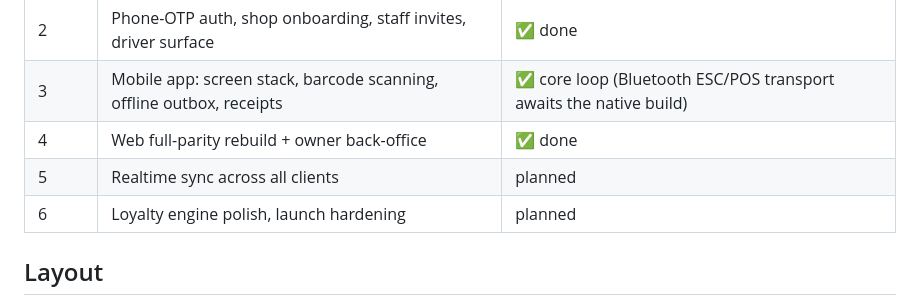
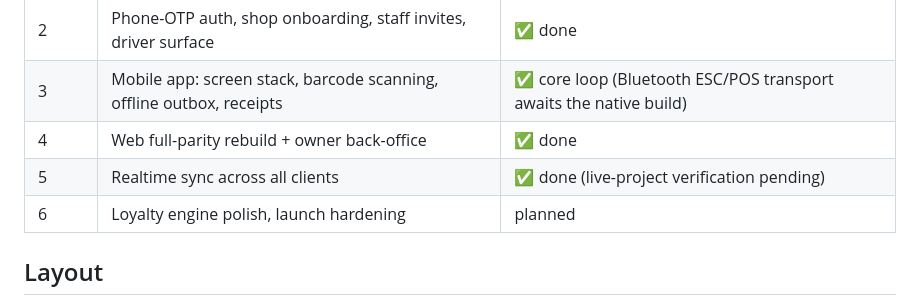
Before and after one commit to ramananbuilds/kadai-os, a Markdown page: README.md, the part around the change. Rendered like a GitHub page.

Commit message:
feat(apps): refresh on remote changes
Session version counters on web and mobile; every data
page and screen refetches when a bill, stock change, or
loyalty entry lands from another client.

```diff
--- a/README.md
+++ b/README.md
@@ -18,7 +18,7 @@ like money — append-only ledger, integer math, server-authoritative.
 | 2 | Phone-OTP auth, shop onboarding, staff invites, driver surface | ✅ done |
 | 3 | Mobile app: screen stack, barcode scanning, offline outbox, receipts | ✅ core loop (Bluetooth ESC/POS transport awaits the native build) |
 | 4 | Web full-parity rebuild + owner back-office | ✅ done |
-| 5 | Realtime sync across all clients | planned |
+| 5 | Realtime sync across all clients | ✅ done (live-project verification pending) |
 | 6 | Loyalty engine polish, launch hardening | planned |
 
 ## Layout
```
Also changed, not shown: CHANGELOG.md (+18 -0 lines).
